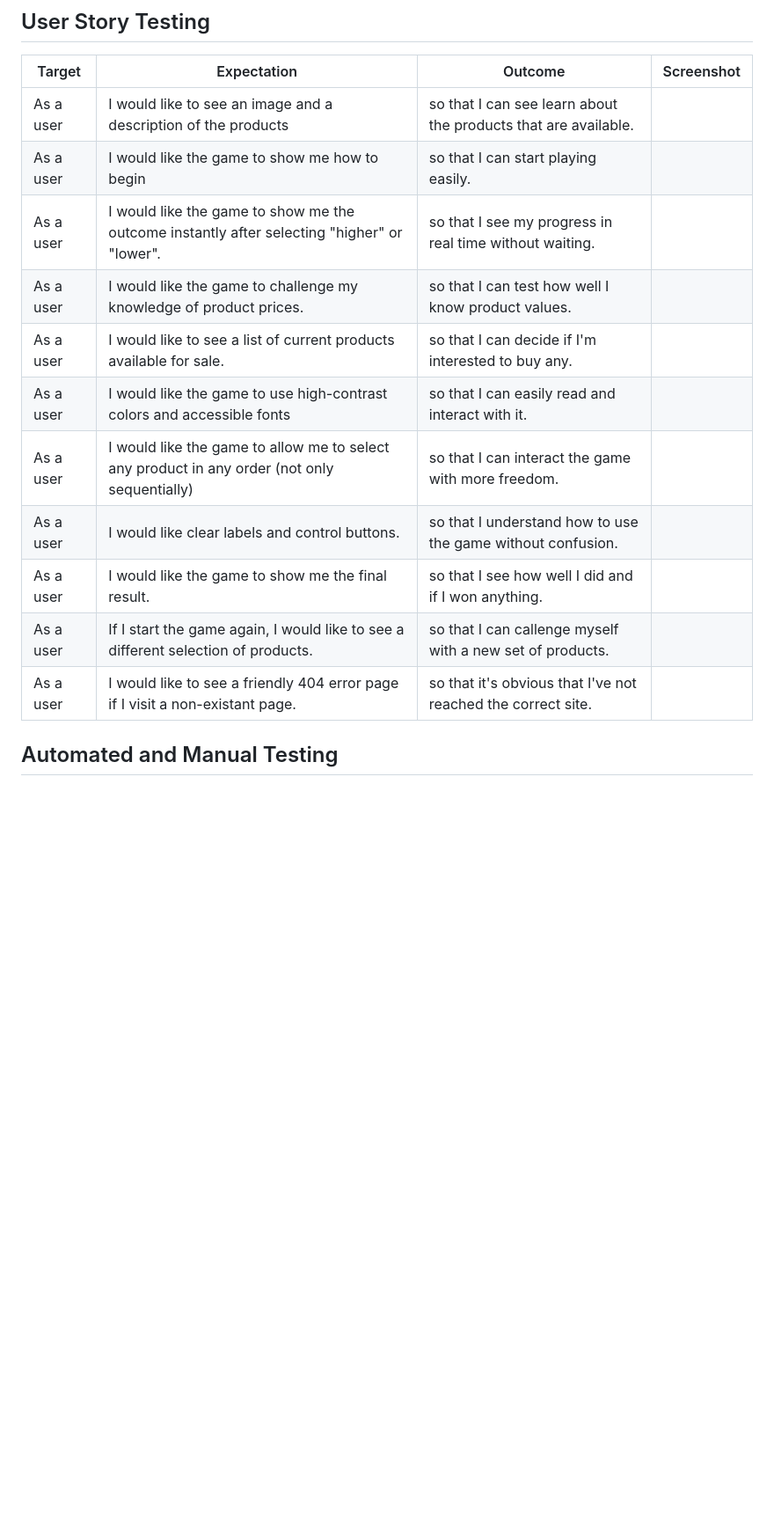
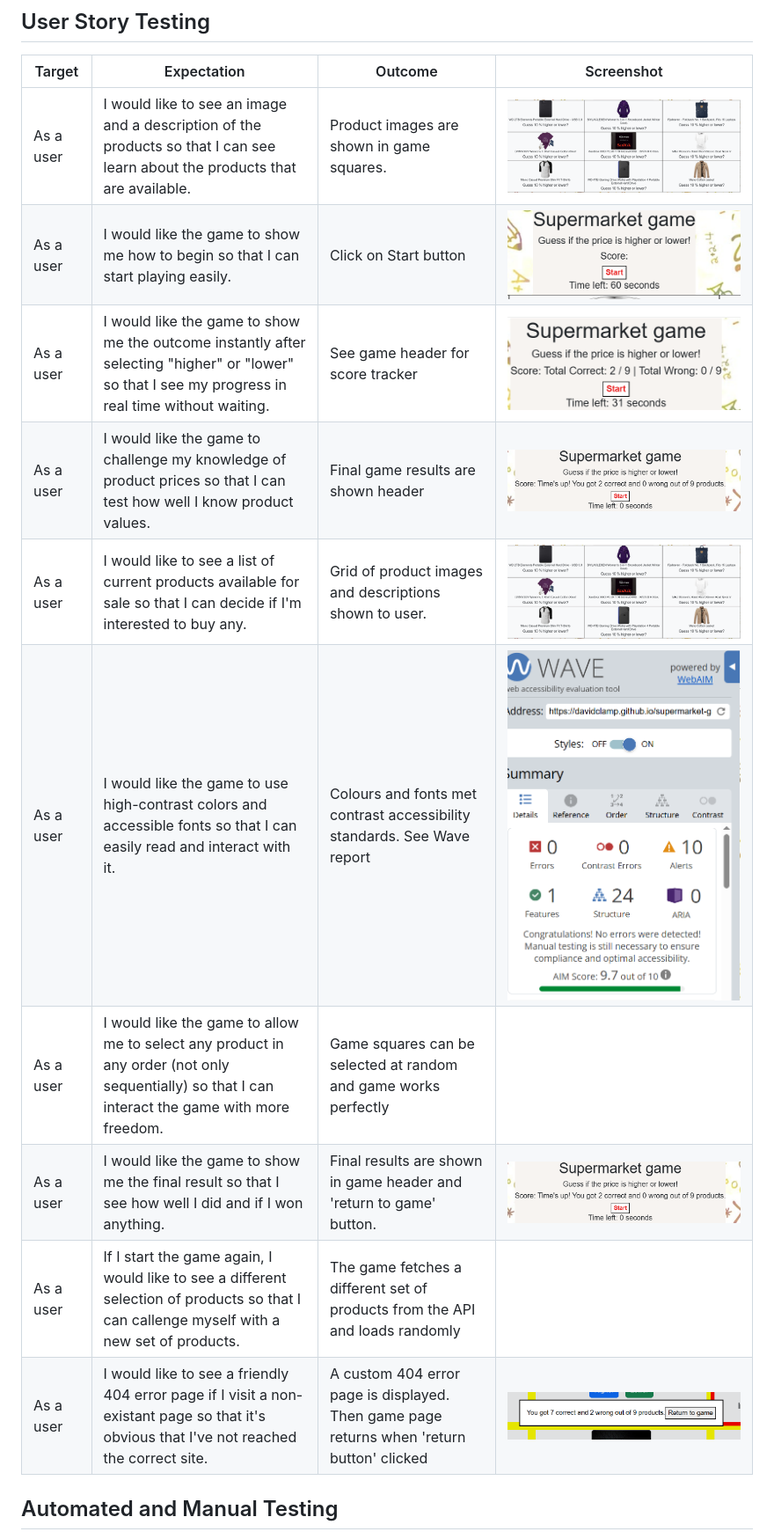
Before and after one commit to DavidClamp/supermarket-game, a Markdown page: TESTING.md, the part around the change printed below. Shown: that part at 88% size. Drawn GitHub-style; pictures changed too: documentation/testing/wave-report.png (added); blank space fills up the shorter version.

```diff
--- a/TESTING.md
+++ b/TESTING.md
@@ -94,17 +94,16 @@ Defensive programming was manually tested with the below user acceptance testing
 
 | Target | Expectation | Outcome | Screenshot|
 | --- | --- | --- | --- |
-| As a user | I would like to see an image and a description of the products | so that I can see learn about the products that are available. |||
-| As a user | I would like the game to show me how to begin | so that I can start playing easily. |||
-| As a user | I would like the game to show me the outcome instantly after selecting "higher" or "lower". | so that I see my progress in real time without waiting. |||
-| As a user | I would like the game to challenge my knowledge of product prices. | so that I can test how well I know product values. |||
-| As a user | I would like to see a list of current products available for sale. | so that I can decide if I'm interested to buy any. |||
-| As a user | I would like the game to use high-contrast colors and accessible fonts | so that I can easily read and interact with it. |||
-| As a user | I would like the game to allow me to select any product in any order (not only sequentially) | so that I can interact the game with more freedom. |||
-| As a user | I would like clear labels and control buttons. | so that I understand how to use the game without confusion. |||
-| As a user | I would like the game to show me the final result. | so that I see how well I did and if I won anything. |||
-| As a user | If I start the game again, I would like to see a different selection of products. | so that I can callenge myself with a new set of products. |||
-| As a user | I would like to see a friendly 404 error page if I visit a non-existant page. | so that it's obvious that I've not reached the correct site. |||
+| As a user | I would like to see an image and a description of the products so that I can see learn about the products that are available. | Product images are shown in game squares.|![screenshot](documentation/testing/game-grid.png)|
+| As a user | I would like the game to show me how to begin  so that I can start playing easily. | Click on Start button|![screenshot](documentation/testing/game-start-button.png)|
+| As a user | I would like the game to show me the outcome instantly after selecting "higher" or "lower" so that I see my progress in real time without waiting. | See game header for score tracker|![screenshot](documentation/testing/game-running-total-header.png)|
+| As a user | I would like the game to challenge my knowledge of product prices so that I can test how well I know product values. | Final game results are shown header|![screenshot](documentation/testing/game-final-score-header.png)|
+| As a user | I would like to see a list of current products available for sale so that I can decide if I'm interested to buy any. | Grid of product images and descriptions shown to user. |![screenshot](documentation/testing/game-grid.png)|
+| As a user | I would like the game to use high-contrast colors and accessible fonts so that I can easily read and interact with it. |Colours and fonts met contrast accessibility standards. See Wave report|![screenshot](documentation/testing/wave-report.png)|
+| As a user | I would like the game to allow me to select any product in any order (not only sequentially) so that I can interact the game with more freedom. | Game squares can be selected at random and game works perfectly ||
+| As a user | I would like the game to show me the final result so that I see how well I did and if I won anything. | Final results are shown in game header and 'return to game' button.|![screenshot](documentation/testing/game-final-score-header.png)|
+| As a user | If I start the game again, I would like to see a different selection of products so that I can callenge myself with a new set of products. | The game fetches a different set of products from the API and loads randomly||
+| As a user | I would like to see a friendly 404 error page if I visit a non-existant page so that it's obvious that I've not reached the correct site. |  A custom 404 error page is displayed. Then game page returns when 'return button' clicked|![screenshot](documentation/testing/game-final-score-button.png)|
 
 
 ## Automated and Manual Testing
```
Also changed, not shown: other parts of TESTING.md (+4 -52 lines), documentation/testing/wave-heading-report.png (added).
